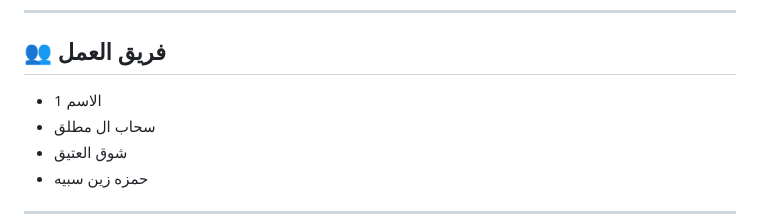
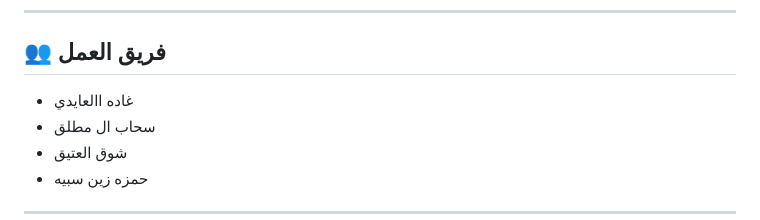
Before and after one commit to itsahab01/cloud-regulations-assistant, a Markdown page: README.md, the part around the change. Drawn GitHub-style.

Commit message:
Update team member name in README

```diff
--- a/README.md
+++ b/README.md
@@ -201,7 +201,7 @@ SDAIA Agentic AI program/
 ---
 
 ## 👥 فريق العمل
-- الاسم 1
+- غاده االعايدي
 - سحاب ال مطلق
 - شوق العتيق
 - حمزه زين سبيه
```
